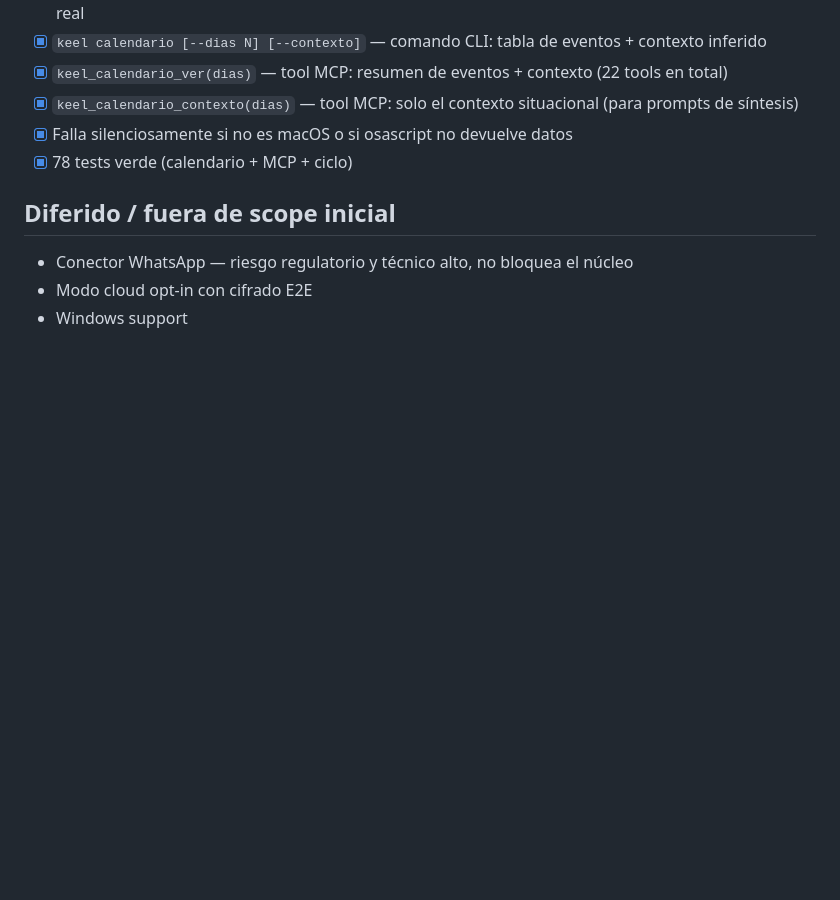
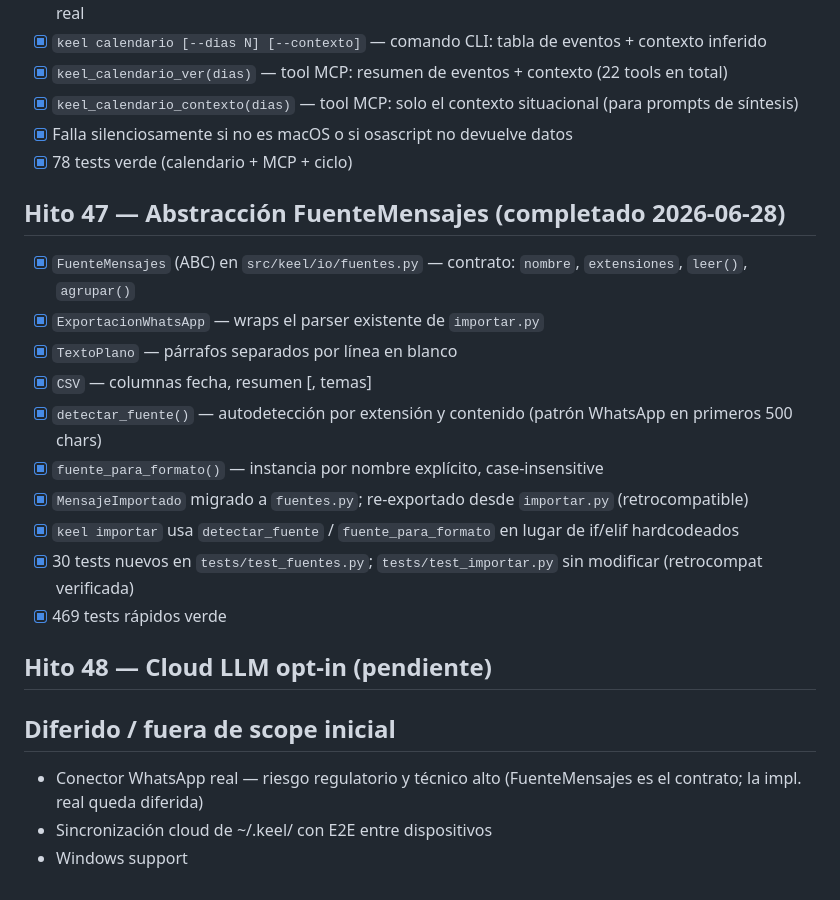
Before and after one commit to dataAnalysis2023/keel-core, a Markdown page: ROADMAP.md, the part around the change. Rendered like a GitHub page; blank space fills up the shorter version.

Commit message:
docs: marca Hito 47 completado, agrega Hito 48 en ROADMAP

```diff
--- a/ROADMAP.md
+++ b/ROADMAP.md
@@ -452,8 +452,23 @@ sin que el usuario tenga que clasificarla explícitamente.
 - [x] Falla silenciosamente si no es macOS o si osascript no devuelve datos
 - [x] 78 tests verde (calendario + MCP + ciclo)
 
+## Hito 47 — Abstracción FuenteMensajes (completado 2026-06-28)
+
+- [x] `FuenteMensajes` (ABC) en `src/keel/io/fuentes.py` — contrato: `nombre`, `extensiones`, `leer()`, `agrupar()`
+- [x] `ExportacionWhatsApp` — wraps el parser existente de `importar.py`
+- [x] `TextoPlano` — párrafos separados por línea en blanco
+- [x] `CSV` — columnas fecha, resumen [, temas]
+- [x] `detectar_fuente()` — autodetección por extensión y contenido (patrón WhatsApp en primeros 500 chars)
+- [x] `fuente_para_formato()` — instancia por nombre explícito, case-insensitive
+- [x] `MensajeImportado` migrado a `fuentes.py`; re-exportado desde `importar.py` (retrocompatible)
+- [x] `keel importar` usa `detectar_fuente` / `fuente_para_formato` en lugar de if/elif hardcodeados
+- [x] 30 tests nuevos en `tests/test_fuentes.py`; `tests/test_importar.py` sin modificar (retrocompat verificada)
+- [x] 469 tests rápidos verde
+
+## Hito 48 — Cloud LLM opt-in (pendiente)
+
 ## Diferido / fuera de scope inicial
 
-- Conector WhatsApp — riesgo regulatorio y técnico alto, no bloquea el núcleo
-- Modo cloud opt-in con cifrado E2E
+- Conector WhatsApp real — riesgo regulatorio y técnico alto (FuenteMensajes es el contrato; la impl. real queda diferida)
+- Sincronización cloud de ~/.keel/ con E2E entre dispositivos
 - Windows support
```
